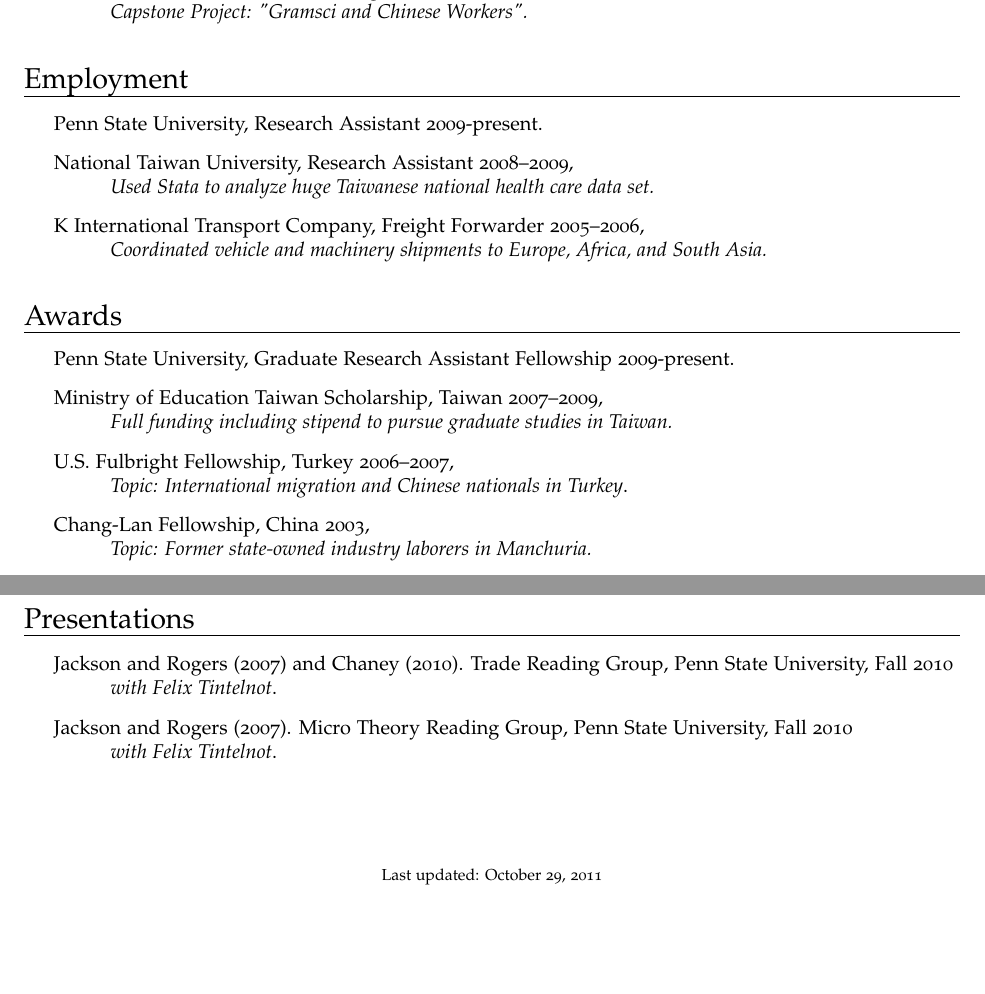
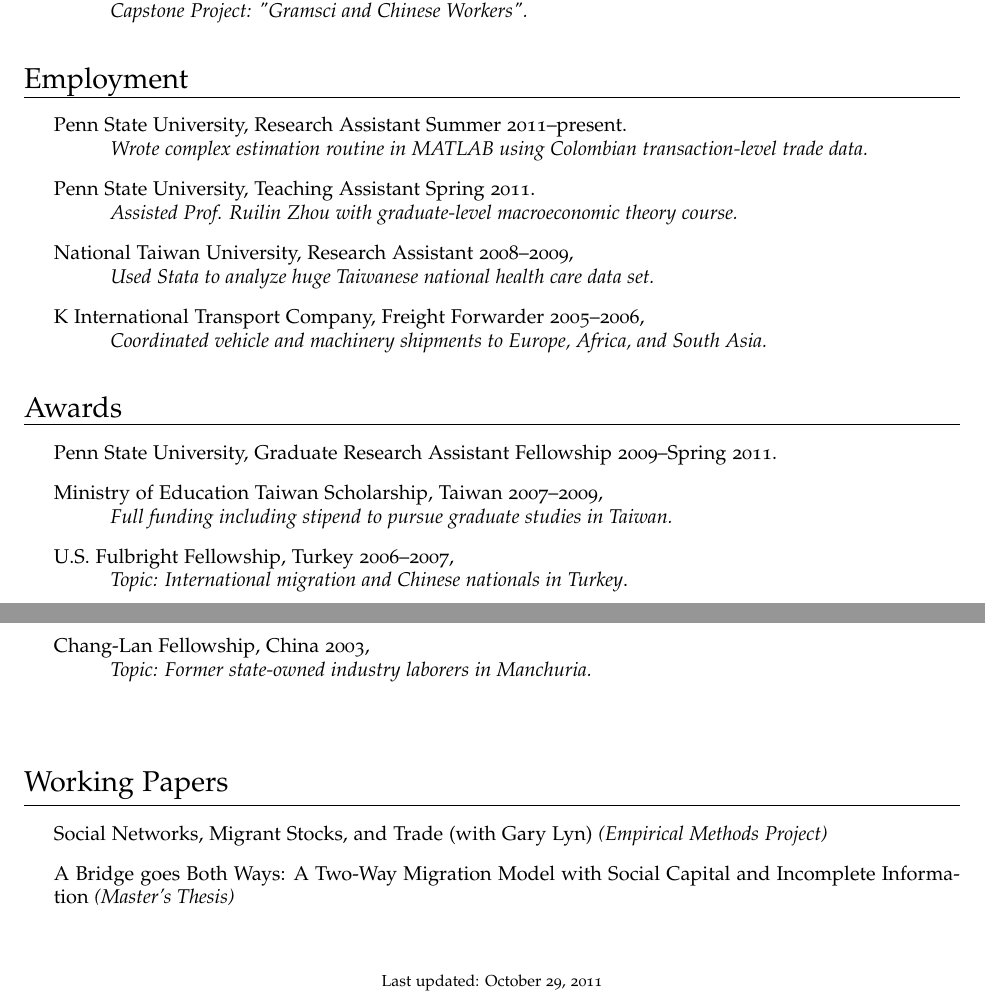
Before and after one commit to veryshuai/CV, a LaTeX CV (CV.tex): two parts of pages 1 and 2 of 2, joined at a grey line, cut so that both start at the same text, the shorter picture padded with empty space. Compiled offline with pdfLaTeX.

Commit message:
updated to current status, removed presentations

```diff
--- a/CV.tex
+++ b/CV.tex
@@ -134,7 +134,10 @@
  \hrule
 
 \begin{itemize}
-\item Penn State University, Research Assistant 2009-present.
+\item Penn State University, Research Assistant Summer 2011--present.\\
+      \hspace*{1cm}\emph{Wrote complex estimation routine in MATLAB using Colombian transaction-level trade data.}
+\item Penn State University, Teaching Assistant Spring 2011.\\
+      \hspace*{1cm}\emph{Assisted Prof. Ruilin Zhou with graduate-level macroeconomic theory course.}
 \item National Taiwan University, Research Assistant 2008--2009,\\
 	\hspace*{1cm}\emph{Used Stata to analyze huge Taiwanese national health care data set.}
 \item K International Transport Company, Freight Forwarder 2005--2006,\\
@@ -147,7 +150,7 @@
  \hrule
 
 \begin{itemize}
-\item Penn State University, Graduate Research Assistant Fellowship 2009-present.
+\item Penn State University, Graduate Research Assistant Fellowship 2009--Spring 2011.
 \item Ministry of Education Taiwan Scholarship, Taiwan 2007--2009,\\
 	\hspace*{1cm}\emph{Full funding including stipend to pursue graduate studies in Taiwan.}
 \item U.S. Fulbright Fellowship, Turkey 2006--2007,\\
@@ -157,17 +160,12 @@
 \end{itemize}
 
 \vspace{4mm}
-{\Large Presentations}
+{\Large Working Papers}
 \vspace{1mm}
  \hrule
-
 \begin{itemize}
-\item Jackson and Rogers (2007) and Chaney (2010). Trade Reading Group, Penn State University, Fall 2010\\
-\hspace*{1cm}\emph{with Felix Tintelnot}.
-\item Jackson and Rogers (2007). Micro Theory Reading Group, Penn State University, Fall 2010\\
-\hspace*{1cm}\emph{with Felix Tintelnot}.
-\item
-
+ \item Social Networks, Migrant Stocks, and Trade (with Gary Lyn) \emph{(Empirical Methods Project)}
+ \item A Bridge goes Both Ways: A Two-Way Migration Model with Social Capital and Incomplete Information \emph{(Master's Thesis)}
 \end{itemize}
 
 \bigskip
```
